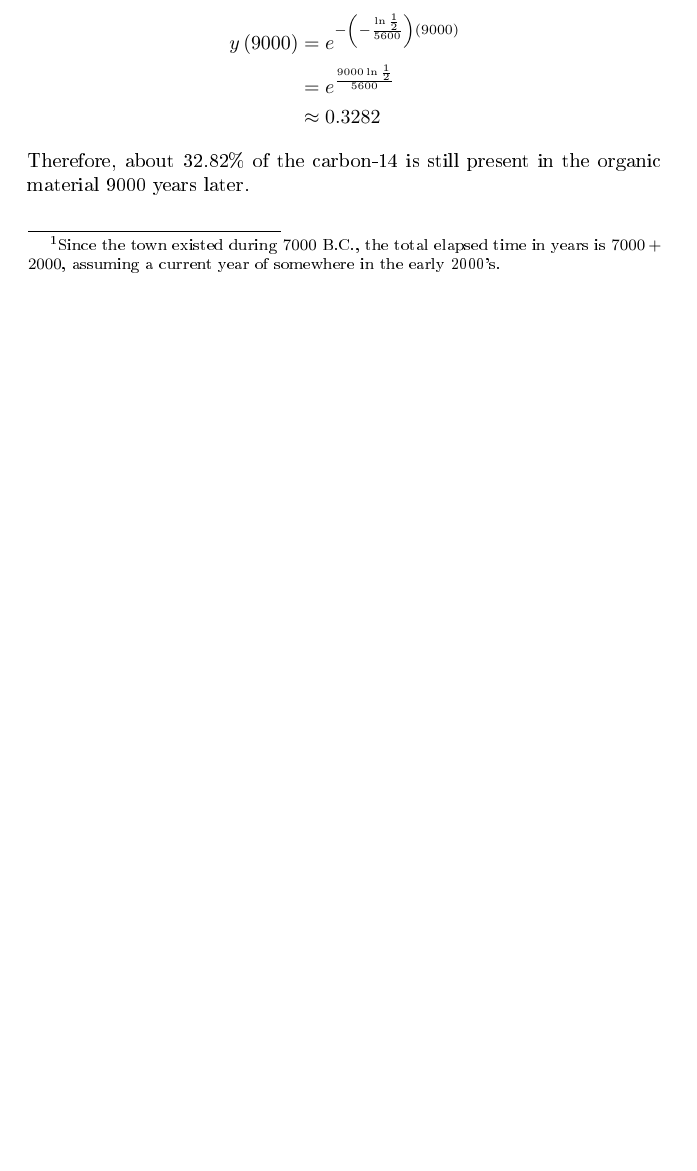
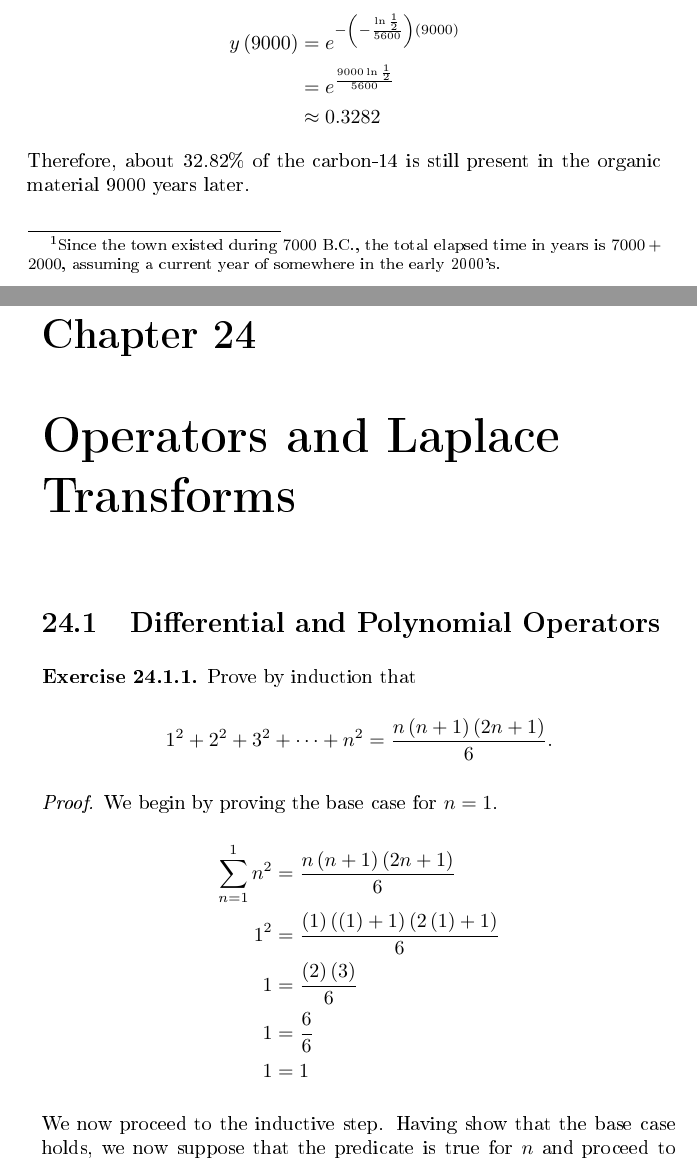
Before and after one commit to jflopezfernandez/books-notebooks-mathematics-tenenbaum-pollard-ode, a LaTeX book (main.tex, which reads chapters/chapter-24.tex, chapters/chapter-24/section-1.tex, chapters/chapter-24/section-1/exercise-1.tex): part of page 8 of 10 before the commit and two parts of pages 8 and 9 of 14 after it, the two joined at a grey line, cut so that both start at the same text, the shorter picture padded with empty space. The pictures show the PDF file main.pdf that the author committed with the source.

Commit message:
Finished Chapter 24 Section 1 Exercises 1 and 2

```diff
--- /dev/null
+++ b/chapters/chapter-24.tex
@@ -0,0 +1,2 @@
+\chapter{Operators and Laplace Transforms}
+\input{chapters/chapter-24/section-1.tex}
--- /dev/null
+++ b/chapters/chapter-24/section-1.tex
@@ -0,0 +1,3 @@
+\section{Differential and Polynomial Operators}
+\input{chapters/chapter-24/section-1/exercise-1.tex}
+\input{chapters/chapter-24/section-1/exercise-2.tex}
--- /dev/null
+++ b/chapters/chapter-24/section-1/exercise-1.tex
@@ -0,0 +1,27 @@
+\begin{exercise}
+	Prove by induction that
+	\begin{equation*}
+	1^2 + 2^2 + 3^2 + \cdots + n^2 = \frac{n \left( n + 1 \right) \left( 2n + 1 \right)}{6}.
+	\end{equation*}
+\end{exercise}
+\begin{proof}
+	We begin by proving the base case for $n = 1$.
+	\begin{align*}
+	\sum_{n = 1}^{1} n^2 &= \frac{ n \left( n + 1 \right) \left( 2n + 1 \right)}{6} \\
+	1^2 &= \frac{ \left( 1 \right) \left( \left( 1 \right) + 1 \right) \left( 2 \left( 1 \right) + 1 \right) }{6} \\
+	1 &= \frac{ \left( 2 \right) \left( 3 \right) }{6} \\
+	1 &= \frac{6}{6} \\
+	1 &= 1
+	\end{align*}
+	We now proceed to the inductive step. Having show that the base case holds, we now suppose that the predicate is true for $n$ and proceed to prove for $n + 1$.
+	\begin{align*}
+	1^2 + \cdots + n^2 + \left( n + 1 \right)^2 &= \frac{ n \left( n + 1 \right) \left( 2n + 1 \right) }{6} + \left( n + 1 \right)^2 \\
+	&= \frac{n \left( n + 1 \right) \left( 2n + 1 \right) + 6 \left( n + 1 \right)^2 }{6} \\
+	&= \frac{ \left( n^2 + n \right) \left( 2n + 1 \right) + 6 \left( n + 1 \right) \left( n + 1 \right) }{6} \\
+	&= \frac{ \left( 2n^3 + 2n^2 + n^2 + n \right) + 6 \left( n^2 + 2n + 1 \right) }{6} \\
+	&= \frac{ 2n^3 + 9n^2 + 13n + 6 }{6} \\
+	&= \frac{ \left( n + 1 \right) \left( 2n^2 + 7n + 6 \right) }{6} \\
+	&= \frac{ \left( n + 1 \right) \left( n + 2 \right) \left( 2n + 3 \right) }{6} \\
+	&= \frac{ \left( \left( n \right) + 1 \right) \left( \left( n + 1 \right) + 1 \right) \left( 2 \left( n + 1 \right) + 1 \right) }{6}
+	\end{align*}
+\end{proof}
```
Also changed, not shown: chapters/chapter-24/section-1/exercise-2.tex (added, +36 -0 lines), main.tex (+2 -9 lines), main.pdf.
